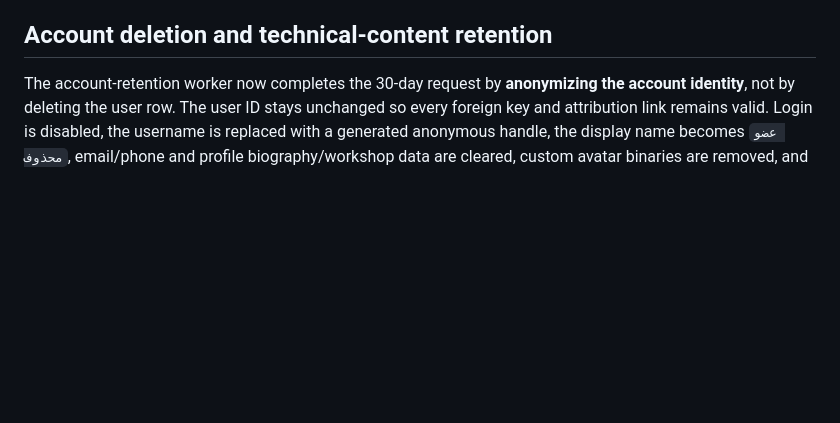
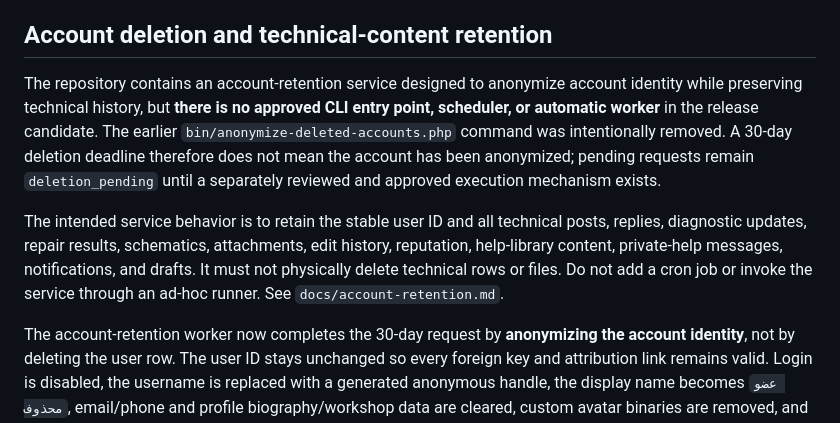
Before and after one commit to abdelhamidzayan/ZayanHardwareWebsite, a Markdown page: docs/security-hardening.md, the part around the change. GitHub-like rendering; blank space fills up the shorter version.

Commit message:
docs: document disabled account retention execution

```diff
--- a/docs/security-hardening.md
+++ b/docs/security-hardening.md
@@ -72,6 +72,12 @@ The configured script itself (`/home/a/bin/zayan-hardware-update.sh`) and the ma
 
 ## Account deletion and technical-content retention
 
+The repository contains an account-retention service designed to anonymize account identity while preserving technical history, but **there is no approved CLI entry point, scheduler, or automatic worker** in the release candidate. The earlier `bin/anonymize-deleted-accounts.php` command was intentionally removed. A 30-day deletion deadline therefore does not mean the account has been anonymized; pending requests remain `deletion_pending` until a separately reviewed and approved execution mechanism exists.
+
+The intended service behavior is to retain the stable user ID and all technical posts, replies, diagnostic updates, repair results, schematics, attachments, edit history, reputation, help-library content, private-help messages, notifications, and drafts. It must not physically delete technical rows or files. Do not add a cron job or invoke the service through an ad-hoc runner. See `docs/account-retention.md`.
+
+
+
 The account-retention worker now completes the 30-day request by **anonymizing the account identity**, not by deleting the user row. The user ID stays unchanged so every foreign key and attribution link remains valid. Login is disabled, the username is replaced with a generated anonymous handle, the display name becomes `عضو محذوف`, email/phone and profile biography/workshop data are cleared, custom avatar binaries are removed, and push subscription credentials are neutralized.
 
 **No database rows are deleted by the worker.** In particular, all published technical posts, replies, diagnostic updates, repair results, schematics, attachments, edit history, reputation records, published help-library content, private-help messages, notifications, and drafts remain in place. Published help-library author snapshots are changed to the anonymous display name, while the technical text remains untouched. Terms acceptance and security audit records remain, but stored IP hashes and free-form admin reset notes are cleared.
```
